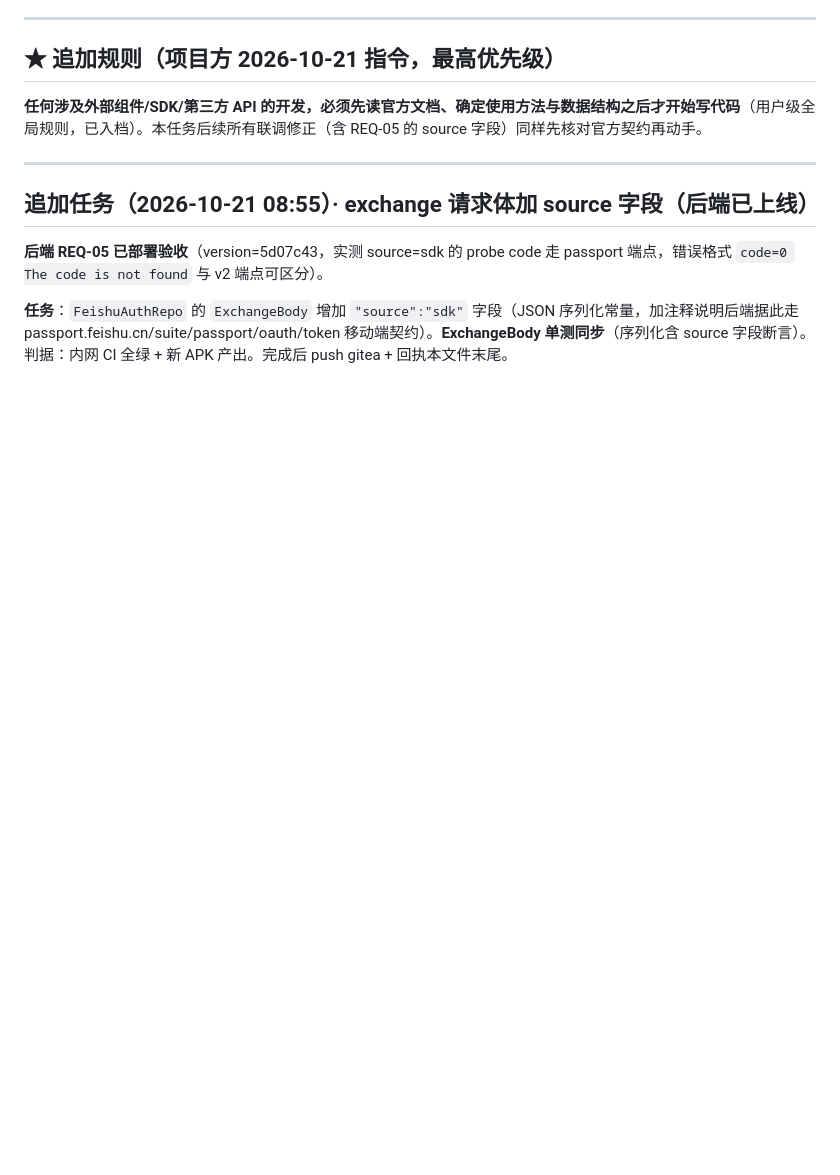
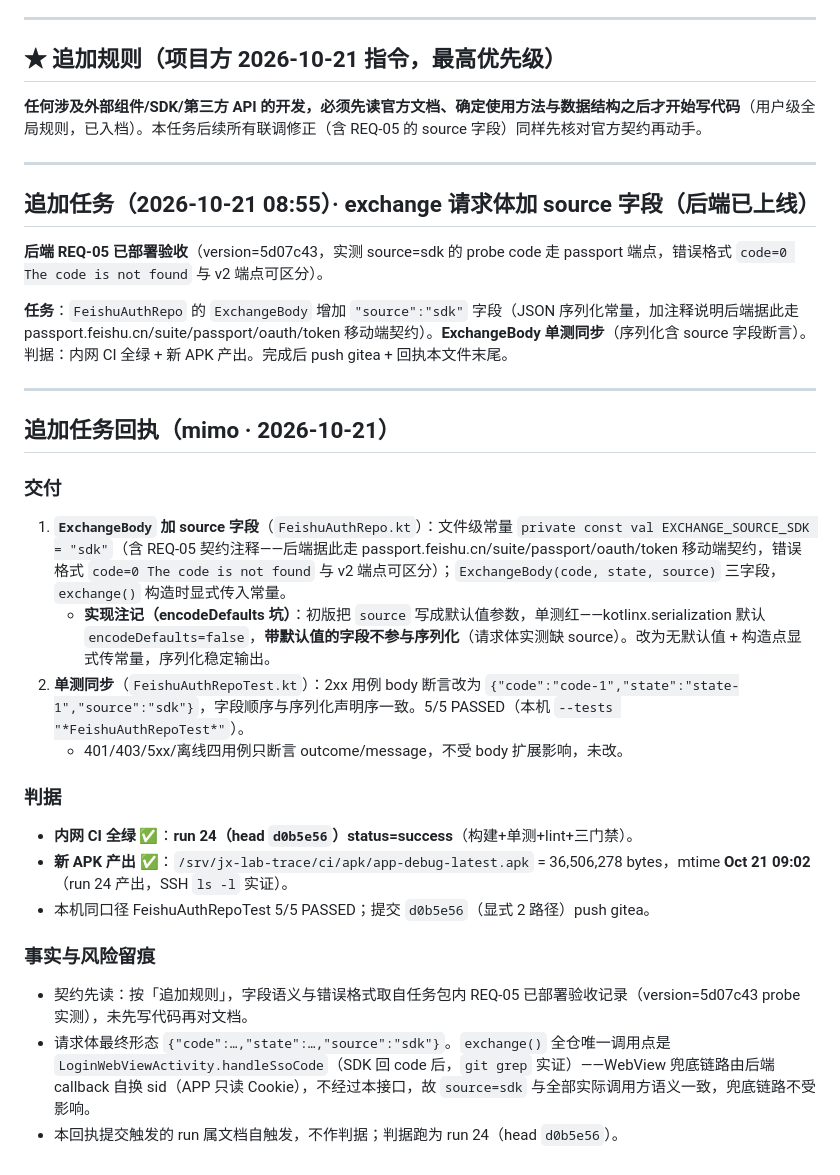
Before and after one commit to chadhao/jx-lab-trace-app, a Markdown page: MIMO-TASK-LARKSSO.md, the part around the change. GitHub-like rendering; blank space fills up the shorter version.

Commit message:
mimo: LarkSSO 集成 source=sdk 追加任务回执回填（run24 全绿）

```diff
--- a/MIMO-TASK-LARKSSO.md
+++ b/MIMO-TASK-LARKSSO.md
@@ -84,3 +84,23 @@
 **后端 REQ-05 已部署验收**（version=5d07c43，实测 source=sdk 的 probe code 走 passport 端点，错误格式 `code=0 The code is not found` 与 v2 端点可区分）。
 
 **任务**：`FeishuAuthRepo` 的 `ExchangeBody` 增加 `"source":"sdk"` 字段（JSON 序列化常量，加注释说明后端据此走 passport.feishu.cn/suite/passport/oauth/token 移动端契约）。**ExchangeBody 单测同步**（序列化含 source 字段断言）。判据：内网 CI 全绿 + 新 APK 产出。完成后 push gitea + 回执本文件末尾。
+
+---
+
+## 追加任务回执（mimo · 2026-10-21）
+
+### 交付
+1. **`ExchangeBody` 加 source 字段**（`FeishuAuthRepo.kt`）：文件级常量 `private const val EXCHANGE_SOURCE_SDK = "sdk"`（含 REQ-05 契约注释——后端据此走 passport.feishu.cn/suite/passport/oauth/token 移动端契约，错误格式 `code=0 The code is not found` 与 v2 端点可区分）；`ExchangeBody(code, state, source)` 三字段，`exchange()` 构造时显式传入常量。
+   - **实现注记（encodeDefaults 坑）**：初版把 `source` 写成默认值参数，单测红——kotlinx.serialization 默认 `encodeDefaults=false`，**带默认值的字段不参与序列化**（请求体实测缺 source）。改为无默认值 + 构造点显式传常量，序列化稳定输出。
+2. **单测同步**（`FeishuAuthRepoTest.kt`）：2xx 用例 body 断言改为 `{"code":"code-1","state":"state-1","source":"sdk"}`，字段顺序与序列化声明序一致。5/5 PASSED（本机 `--tests "*FeishuAuthRepoTest*"`）。
+   - 401/403/5xx/离线四用例只断言 outcome/message，不受 body 扩展影响，未改。
+
+### 判据
+- **内网 CI 全绿 ✅**：**run 24（head `d0b5e56`）status=success**（构建+单测+lint+三门禁）。
+- **新 APK 产出 ✅**：`/srv/jx-lab-trace/ci/apk/app-debug-latest.apk` = 36,506,278 bytes，mtime **Oct 21 09:02**（run 24 产出，SSH `ls -l` 实证）。
+- 本机同口径 FeishuAuthRepoTest 5/5 PASSED；提交 `d0b5e56`（显式 2 路径）push gitea。
+
+### 事实与风险留痕
+- 契约先读：按「追加规则」，字段语义与错误格式取自任务包内 REQ-05 已部署验收记录（version=5d07c43 probe 实测），未先写代码再对文档。
+- 请求体最终形态 `{"code":…,"state":…,"source":"sdk"}`。`exchange()` 全仓唯一调用点是 `LoginWebViewActivity.handleSsoCode`（SDK 回 code 后，`git grep` 实证）——WebView 兜底链路由后端 callback 自换 sid（APP 只读 Cookie），不经过本接口，故 `source=sdk` 与全部实际调用方语义一致，兜底链路不受影响。
+- 本回执提交触发的 run 属文档自触发，不作判据；判据跑为 run 24（head `d0b5e56`）。
```
